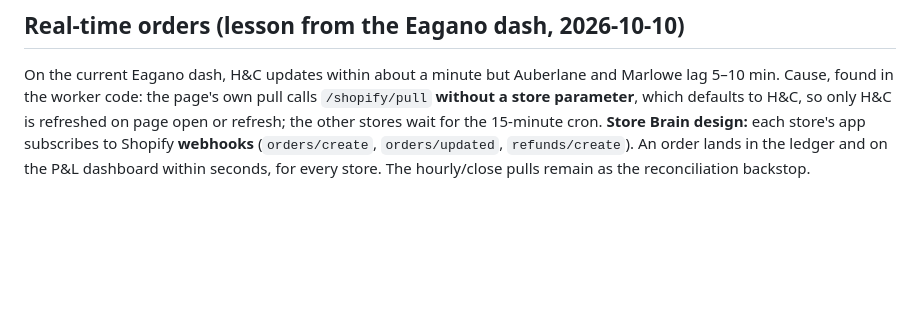
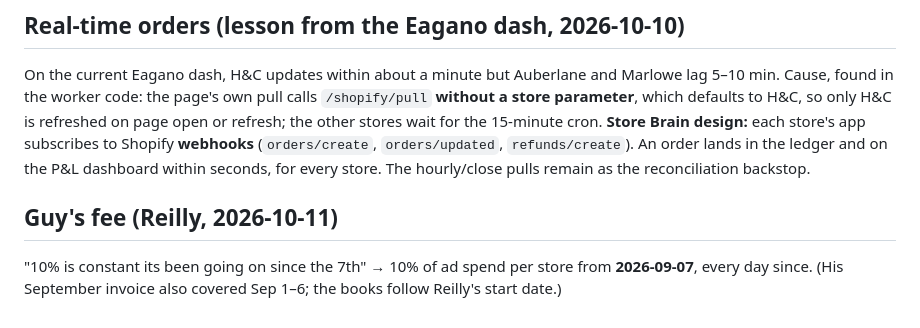
Before and after one commit to reillyeagan/store-brain, a Markdown page: docs/specs/pnl-finance.md, the part around the change. Rendered like a GitHub page; blank space fills up the shorter version.

Commit message:
P&L spec: Guy fee 10% from 2026-09-07 confirmed by Reilly
Co-Authored-By: Claude Opus 5.5 <noreply@anthropic.com>
Claude-Session: https://claude.ai/code/session_015gceo91LebLHH5GFn9KpRE

```diff
--- a/docs/specs/pnl-finance.md
+++ b/docs/specs/pnl-finance.md
@@ -113,3 +113,6 @@ The old tracker estimated. The new one reads Shopify Payments directly with each
 ## Real-time orders (lesson from the Eagano dash, 2026-10-10)
 On the current Eagano dash, H&C updates within about a minute but Auberlane and Marlowe lag 5–10 min. Cause, found in the worker code: the page's own pull calls `/shopify/pull` **without a store parameter**, which defaults to H&C, so only H&C is refreshed on page open or refresh; the other stores wait for the 15-minute cron.
 **Store Brain design:** each store's app subscribes to Shopify **webhooks** (`orders/create`, `orders/updated`, `refunds/create`). An order lands in the ledger and on the P&L dashboard within seconds, for every store. The hourly/close pulls remain as the reconciliation backstop.
+
+## Guy's fee (Reilly, 2026-10-11)
+"10% is constant its been going on since the 7th" → 10% of ad spend per store from **2026-09-07**, every day since. (His September invoice also covered Sep 1–6; the books follow Reilly's start date.)
```
